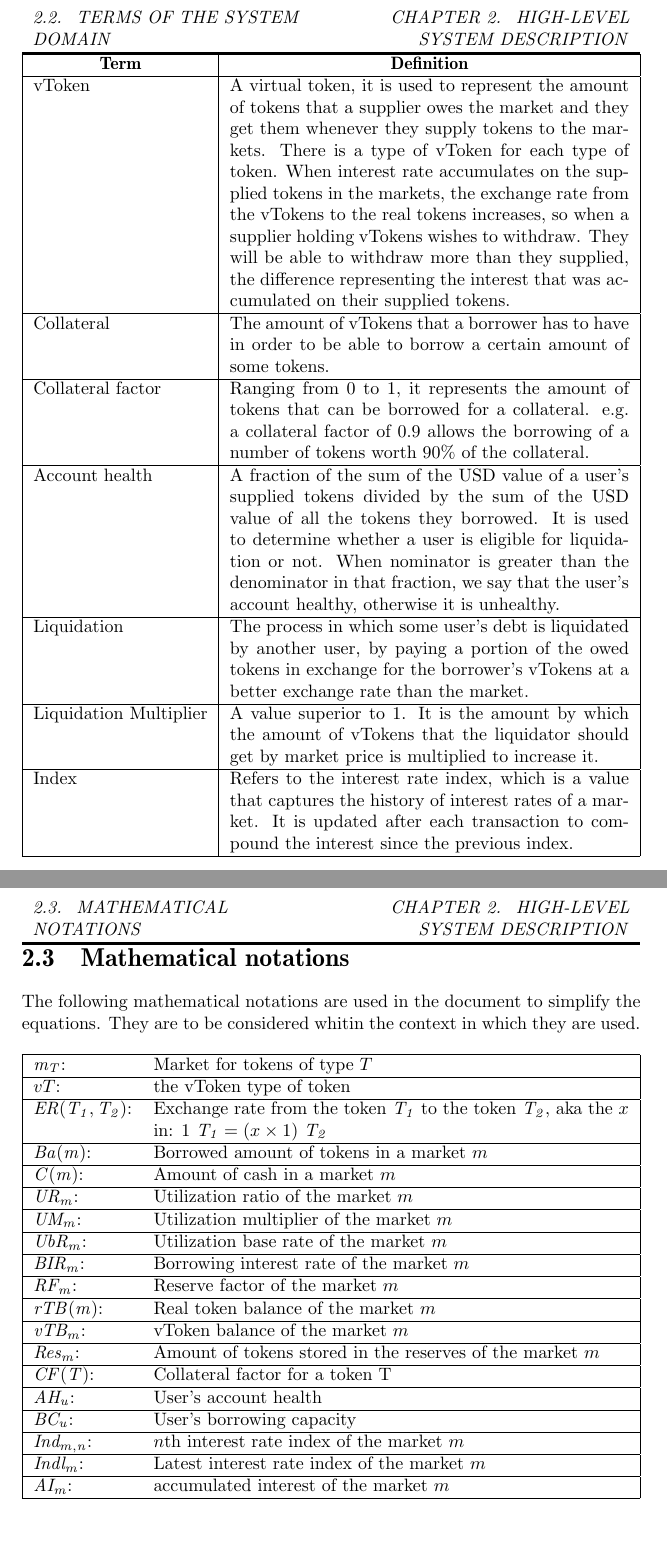
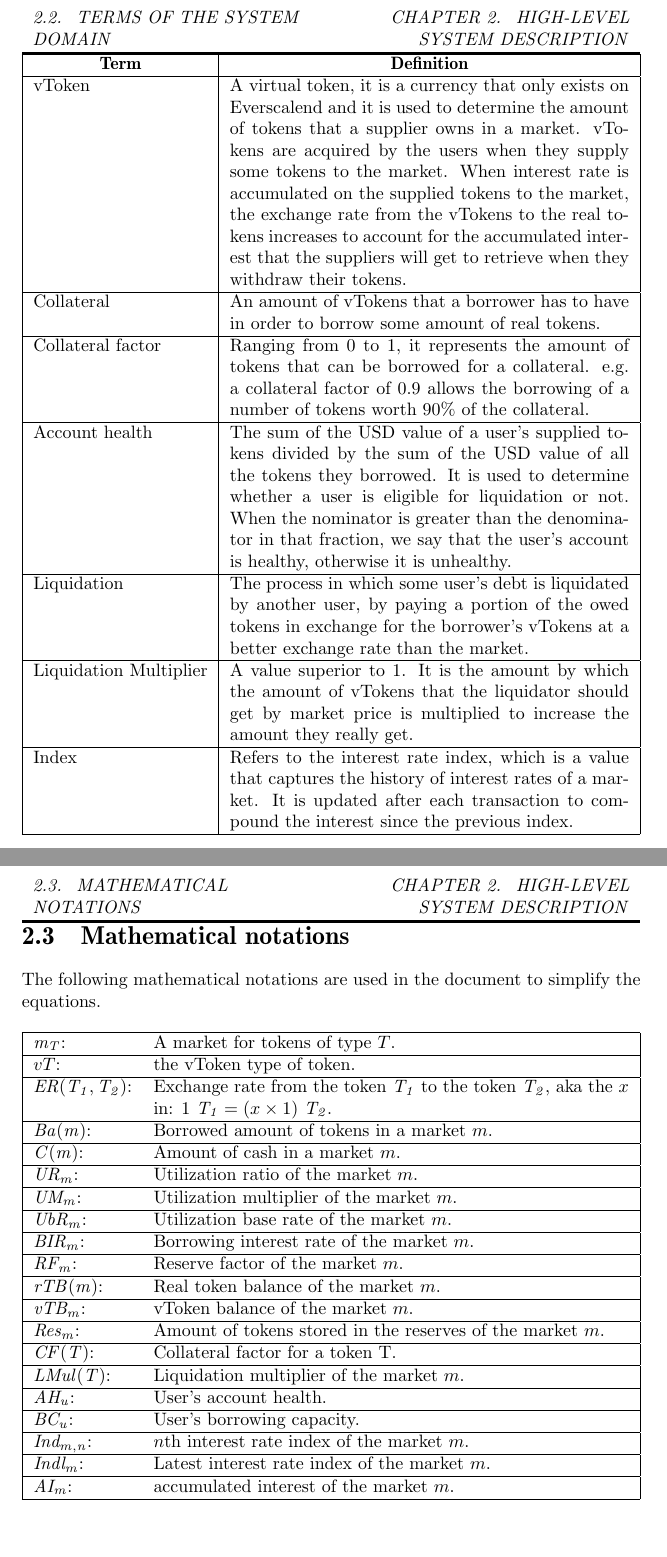
Before and after one commit to OCamlPro/formet_everscalend_audit, a LaTeX document (report.tex, which reads specification.tex): two parts of pages 6 and 7 of 27, joined at a grey line, cut so that both start at the same text. Compiled offline with pdfLaTeX.

Commit message:
Did some rephrasing Corrected some spelling errors Removed trailing spaces

```diff
--- a/specification.tex
+++ b/specification.tex
@@ -11,23 +11,23 @@ Everscalend is a DEFI (DEcentralized FInance) lending and borrowing system imple
   \multicolumn{1}{|c|}{\textbf{Term}} & \multicolumn{1}{c|}{\textbf{Definition}} \\\hline
   \endhead
 
-  Interest rate & The rate of profit that the lenders get when tokens are borrowed. The interest rates in Everscalend are algorithmically calculated and they increase when the borrowing demand increases and decrease when it does. \\\hline
+  Interest rate & The rate of profit that is generated for the suppliers of tokens. The interest rates in Everscalend are algorithmically calculated and they increase when the borrowing demand increases and decrease when it decreases. \\\hline
 
   Reserve factor & Ranging from 0 to 1, it represents the portion of the interest rate that should be stored in the reserve whenever it is acquired. \\\hline
 
   Market & A pool of tokens of the same kind where all the tokens supplied by the users are stored. It also holds information like the exchange rate and reserve factor etc. \\\hline
 
-  vToken & A virtual token, it is used to represent the amount of tokens that a supplier owes the market and they get them whenever they supply tokens to the markets. There is a type of vToken for each type of token. When interest rate accumulates on the supplied tokens in the markets, the exchange rate from the vTokens to the real tokens increases, so when a supplier holding vTokens wishes to withdraw. They will be able to withdraw more than they supplied, the difference representing the interest that was accumulated on their supplied tokens. \\\hline
+  vToken & A virtual token, it is a currency that only exists on Everscalend and it is used to determine the amount of tokens that a supplier owns in a market. vTokens are acquired by the users when they supply some tokens to the market. When interest rate is accumulated on the supplied tokens to the market, the exchange rate from the vTokens to the real tokens increases to account for the accumulated interest that the suppliers will get to retrieve when they withdraw their tokens. \\\hline
 
-  Collateral & The amount of vTokens that a borrower has to have in order to be able to borrow a certain amount of some tokens. \\\hline
+  Collateral & An amount of vTokens that a borrower has to have in order to borrow some amount of real tokens. \\\hline
 
   Collateral factor & Ranging from 0 to 1, it represents the amount of tokens that can be borrowed for a collateral. e.g. a collateral factor of 0.9 allows the borrowing of a number of tokens worth $90\%$ of the collateral. \\\hline
 
-  Account health & A fraction of the sum of the USD value of a user's supplied tokens divided by the sum of the USD value of all the tokens they borrowed. It is used to determine whether a user is eligible for liquidation or not. When nominator is greater than the denominator in that fraction, we say that the user's account healthy, otherwise it is unhealthy. \\\hline
+  Account health & The sum of the USD value of a user's supplied tokens divided by the sum of the USD value of all the tokens they borrowed. It is used to determine whether a user is eligible for liquidation or not. When the nominator is greater than the denominator in that fraction, we say that the user's account is healthy, otherwise it is unhealthy. \\\hline
 
   Liquidation & The process in which some user's debt is liquidated by another user, by paying a portion of the owed tokens in exchange for the borrower's vTokens at a better exchange rate than the market. \\\hline
 
-  Liquidation Multiplier & A value superior to 1. It is the amount by which the amount of vTokens that the liquidator should get by market price is multiplied to increase it. \\\hline
+  Liquidation Multiplier & A value superior to 1. It is the amount by which the amount of vTokens that the liquidator should get by market price is multiplied to increase the amount they really get. \\\hline
 
   Index & Refers to the interest rate index, which is a value that captures the history of interest rates of a market. It is updated after each transaction to compound the interest since the previous index. \\\hline
 \end{tabularx}
@@ -35,7 +35,7 @@ Everscalend is a DEFI (DEcentralized FInance) lending and borrowing system imple
 \newpage
 \section{Mathematical notations}
 \label{spec:mn}
-The following mathematical notations are used in the document to simplify the equations. They are to be considered whitin the context in which they are used.
+The following mathematical notations are used in the document to simplify the equations.
 
 \newcommand\USD{\mathit{USD}}
 
@@ -48,7 +48,7 @@ The following mathematical notations are used in the document to simplify the eq
 \newcommand\C[1]{\mathit{C(#1)}}
 
 \newcommand\UR[1]{\mathit{UR_{#1}}}
-\newcommand\UM[1]{\mathit{UM_{#1}}}
+\newcommand\UMul[1]{\mathit{UM_{#1}}}
 \newcommand\UBR[1]{\mathit{UbR_{#1}}}
 \newcommand\BIR[1]{\mathit{BIR_{#1}}}
 \newcommand\RF[1]{\mathit{RF_{#1}}}
@@ -58,6 +58,7 @@ The following mathematical notations are used in the document to simplify the eq
 \newcommand\RES[1]{\mathit{Res_{#1}}}
 
 \newcommand\CF[1]{\mathit{CF(#1)}}
+\newcommand\LMul[1]{\mathit{LMul(#1)}}
 \newcommand\AH[1]{\mathit{AH_{#1}}}
 \newcommand\BC[1]{\mathit{BC_{#1}}}
 
@@ -66,31 +67,32 @@ The following mathematical notations are used in the document to simplify the eq
 \newcommand\AI[1]{\mathit{AI_{#1}}}
 
 \begin{tabularx}{\linewidth}{|l X|}\hline
-  $\M{T}$: & Market for tokens of type $T$ \\\hline
-  $vT$: & the vToken type of token \\\hline
+  $\M{T}$: & A market for tokens of type $T$. \\\hline
+  $vT$: & the vToken type of token. \\\hline
 
-  $\ER{\T{1}}{\T{2}}$: & Exchange rate from the token $\T{1}$ to the token $\T{2}$, aka the $x$ in: $1\ \T{1} = (x \times 1)\ \T{2}$ \\\hline
+  $\ER{\T{1}}{\T{2}}$: & Exchange rate from the token $\T{1}$ to the token $\T{2}$, aka the $x$ in: $1\ \T{1} = (x \times 1)\ \T{2}$. \\\hline
 
-  $\BA{m}$: & Borrowed amount of tokens in a market $m$ \\\hline
-  $\C{m}$: & Amount of cash in a market $m$ \\\hline
+  $\BA{m}$: & Borrowed amount of tokens in a market $m$. \\\hline
+  $\C{m}$: & Amount of cash in a market $m$. \\\hline
 
-  $\UR{m}$: & Utilization ratio of the market $m$ \\\hline
-  $\UM{m}$: & Utilization multiplier of the market $m$ \\\hline
-  $\UBR{m}$: & Utilization base rate of the market $m$ \\\hline
-  $\BIR{m}$: & Borrowing interest rate of the market $m$ \\\hline
-  $\RF{m}$: & Reserve factor of the market $m$ \\\hline
+  $\UR{m}$: & Utilization ratio of the market $m$. \\\hline
+  $\UMul{m}$: & Utilization multiplier of the market $m$. \\\hline
+  $\UBR{m}$: & Utilization base rate of the market $m$. \\\hline
+  $\BIR{m}$: & Borrowing interest rate of the market $m$. \\\hline
+  $\RF{m}$: & Reserve factor of the market $m$. \\\hline
 
-  $\RTB{m}$: & Real token balance of the market $m$ \\\hline
-  $\VTB{m}$: & vToken balance of the market $m$ \\\hline
-  $\RES{m}$: & Amount of tokens stored in the reserves of the market $m$ \\\hline
+  $\RTB{m}$: & Real token balance of the market $m$. \\\hline
+  $\VTB{m}$: & vToken balance of the market $m$. \\\hline
+  $\RES{m}$: & Amount of tokens stored in the reserves of the market $m$. \\\hline
 
-  $\CF{T}$: & Collateral factor for a token T \\\hline
-  $\AH{u}$: & User's account health \\\hline
-  $\BC{u}$: & User's borrowing capacity \\\hline
+  $\CF{T}$: & Collateral factor for a token T. \\\hline
+  $\LMul{T}$: & Liquidation multiplier of the market $m$. \\\hline
+  $\AH{u}$: & User's account health. \\\hline
+  $\BC{u}$: & User's borrowing capacity. \\\hline
 
-  $\IND{m}{n}$: & $n$th interest rate index of the market $m$ \\\hline
-  $\INDL{m}$: & Latest interest rate index of the market $m$ \\\hline
-  $\AI{m}$: & accumulated interest of the market $m$ \\\hline
+  $\IND{m}{n}$: & $n$th interest rate index of the market $m$. \\\hline
+  $\INDL{m}$: & Latest interest rate index of the market $m$. \\\hline
+  $\AI{m}$: & accumulated interest of the market $m$. \\\hline
 
 \end{tabularx}
 \newpage
```
Also changed, not shown: report.pdf, report.tex (line endings or trailing spaces), risks.tex (line endings or trailing spaces), specification.tex (52 more changed lines).
